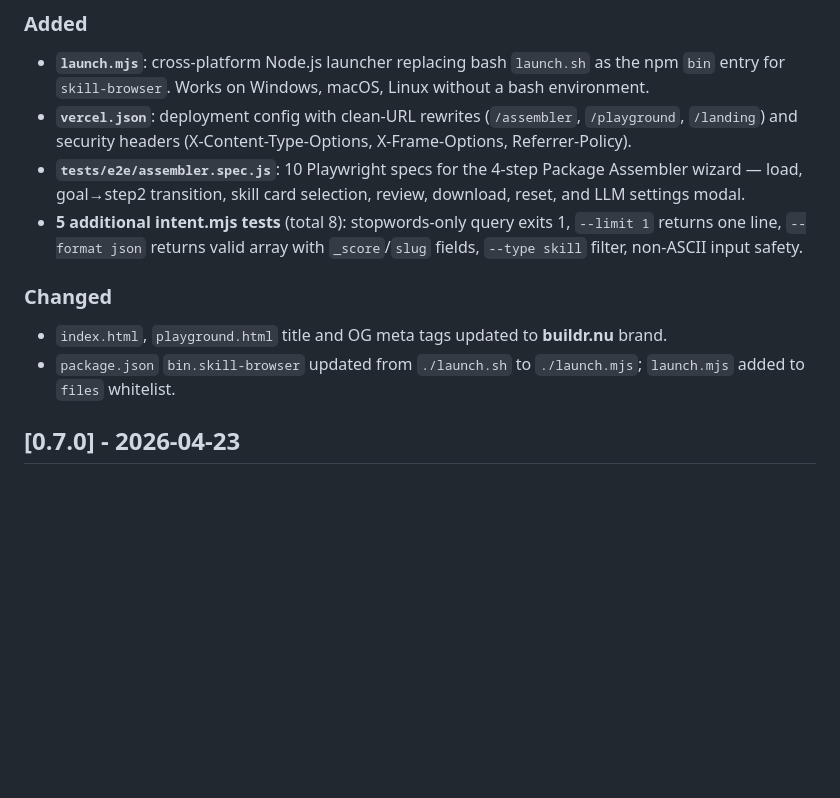
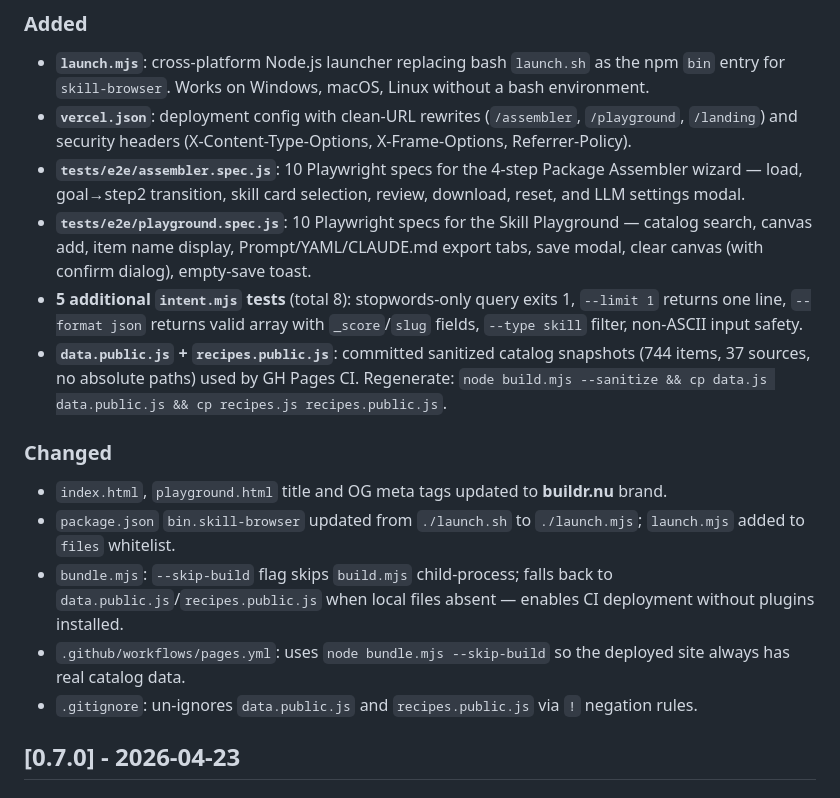
Before and after one commit to robwestz/SkiLLBuilDr, a Markdown page: CHANGELOG.md, the part around the change. GitHub-like rendering; blank space fills up the shorter version.

Commit message:
docs: CHANGELOG [Unreleased] — playground E2E, CI fix, launcher
Co-Authored-By: Claude Opus 4.7 (1M context) <noreply@anthropic.com>

```diff
--- a/CHANGELOG.md
+++ b/CHANGELOG.md
@@ -11,11 +11,16 @@ and this project adheres to [Semantic Versioning](https://semver.org/spec/v2.0.0
 - **`launch.mjs`**: cross-platform Node.js launcher replacing bash `launch.sh` as the npm `bin` entry for `skill-browser`. Works on Windows, macOS, Linux without a bash environment.
 - **`vercel.json`**: deployment config with clean-URL rewrites (`/assembler`, `/playground`, `/landing`) and security headers (X-Content-Type-Options, X-Frame-Options, Referrer-Policy).
 - **`tests/e2e/assembler.spec.js`**: 10 Playwright specs for the 4-step Package Assembler wizard — load, goal→step2 transition, skill card selection, review, download, reset, and LLM settings modal.
-- **5 additional intent.mjs tests** (total 8): stopwords-only query exits 1, `--limit 1` returns one line, `--format json` returns valid array with `_score`/`slug` fields, `--type skill` filter, non-ASCII input safety.
+- **`tests/e2e/playground.spec.js`**: 10 Playwright specs for the Skill Playground — catalog search, canvas add, item name display, Prompt/YAML/CLAUDE.md export tabs, save modal, clear canvas (with confirm dialog), empty-save toast.
+- **5 additional `intent.mjs` tests** (total 8): stopwords-only query exits 1, `--limit 1` returns one line, `--format json` returns valid array with `_score`/`slug` fields, `--type skill` filter, non-ASCII input safety.
+- **`data.public.js` + `recipes.public.js`**: committed sanitized catalog snapshots (744 items, 37 sources, no absolute paths) used by GH Pages CI. Regenerate: `node build.mjs --sanitize && cp data.js data.public.js && cp recipes.js recipes.public.js`.
 
 ### Changed
 - `index.html`, `playground.html` title and OG meta tags updated to **buildr.nu** brand.
 - `package.json` `bin.skill-browser` updated from `./launch.sh` to `./launch.mjs`; `launch.mjs` added to `files` whitelist.
+- `bundle.mjs`: `--skip-build` flag skips `build.mjs` child-process; falls back to `data.public.js`/`recipes.public.js` when local files absent — enables CI deployment without plugins installed.
+- `.github/workflows/pages.yml`: uses `node bundle.mjs --skip-build` so the deployed site always has real catalog data.
+- `.gitignore`: un-ignores `data.public.js` and `recipes.public.js` via `!` negation rules.
 
 ## [0.7.0] - 2026-04-23
 
```
